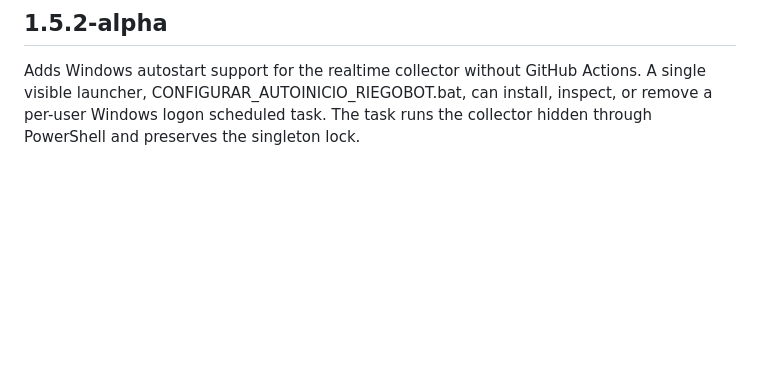
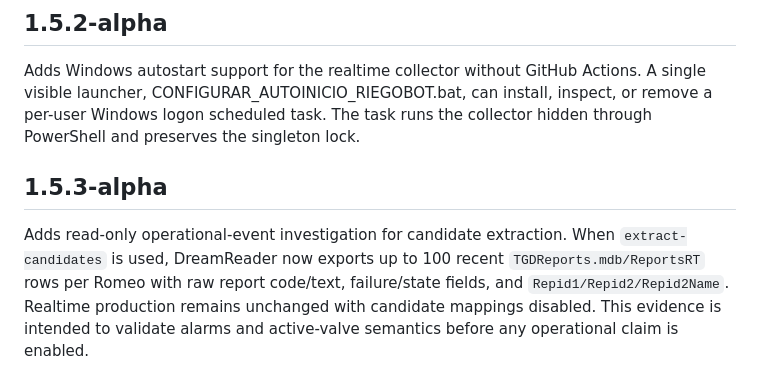
Before and after one commit to willyuceda10-alt/RiegoBot, a Markdown page: CHANGELOG.md, the part around the change. GitHub-like rendering; blank space fills up the shorter version.

Commit message:
docs: document 1.5.3-alpha operational event investigation

```diff
--- a/CHANGELOG.md
+++ b/CHANGELOG.md
@@ -79,3 +79,7 @@ Hardens the continuous collector for 24/7 operation. Adds a singleton PID lock t
 ## 1.5.2-alpha
 
 Adds Windows autostart support for the realtime collector without GitHub Actions. A single visible launcher, CONFIGURAR_AUTOINICIO_RIEGOBOT.bat, can install, inspect, or remove a per-user Windows logon scheduled task. The task runs the collector hidden through PowerShell and preserves the singleton lock.
+
+## 1.5.3-alpha
+
+Adds read-only operational-event investigation for candidate extraction. When `extract-candidates` is used, DreamReader now exports up to 100 recent `TGDReports.mdb/ReportsRT` rows per Romeo with raw report code/text, failure/state fields, and `Repid1/Repid2/Repid2Name`. Realtime production remains unchanged with candidate mappings disabled. This evidence is intended to validate alarms and active-valve semantics before any operational claim is enabled.
```
